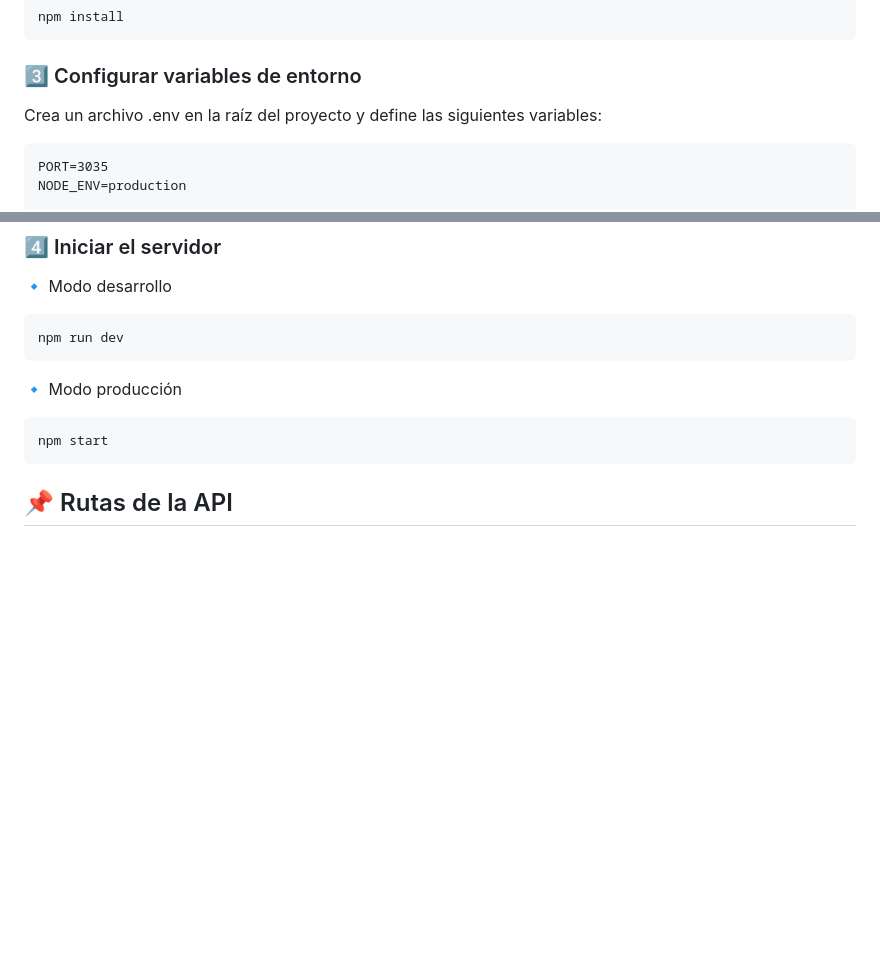
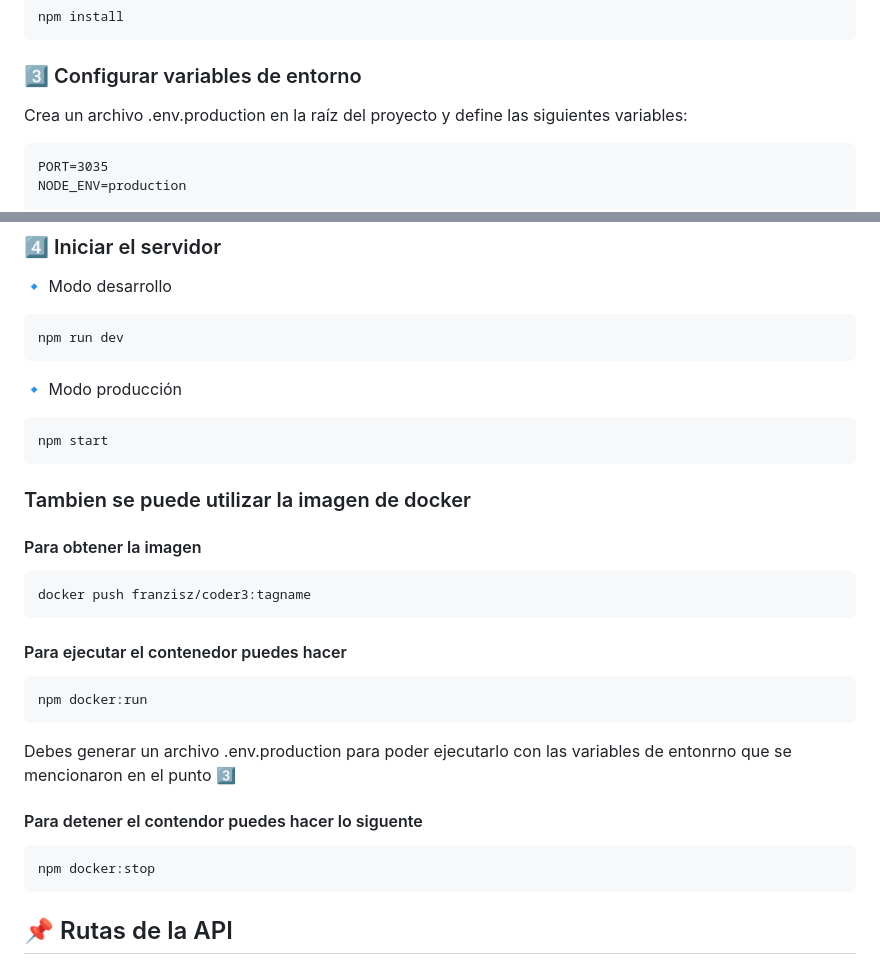
Before and after one commit to francisss-s/coder-backend-III, a Markdown page: README.md, 2 parts joined by grey strips. Drawn GitHub-style; blank space fills up the shorter version.

````diff
--- a/README.md
+++ b/README.md
@@ -50,7 +50,7 @@ npm install
 ```
 
 ### 3️⃣ Configurar variables de entorno
-Crea un archivo .env en la raíz del proyecto y define las siguientes variables:
+Crea un archivo .env.production en la raíz del proyecto y define las siguientes variables:
 ```
 PORT=3035
 NODE_ENV=production
@@ -76,6 +76,24 @@ npm run dev
 npm start
 ```
 
+### Tambien se puede utilizar la imagen de docker
+
+#### Para  obtener la imagen
+``` sh
+docker push franzisz/coder3:tagname
+```
+
+#### Para ejecutar el contenedor puedes hacer
+``` sh
+npm docker:run
+```
+Debes generar un archivo .env.production para poder ejecutarlo con las variables de entonrno que se mencionaron en el punto 3️⃣
+
+#### Para detener el contendor puedes hacer lo siguente
+
+``` sh
+npm docker:stop
+```
 
 ## 📌 Rutas de la API
 
````
